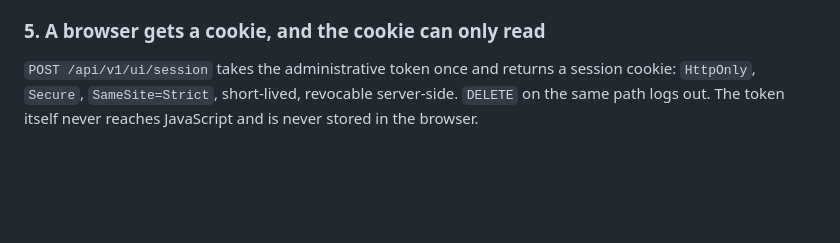
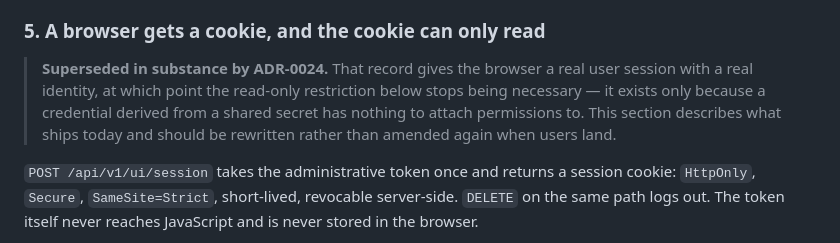
Before and after one commit to meshpnet/meshp, a Markdown page: docs/adr/0022-web-view-in-the-control-plane.md, the part around the change. Rendered like a GitHub page; blank space fills up the shorter version.

```diff
--- a/docs/adr/0022-web-view-in-the-control-plane.md
+++ b/docs/adr/0022-web-view-in-the-control-plane.md
@@ -108,6 +108,12 @@ view that lies about when it last heard anything is worse than no view, in the s
 that a tunnel silently failing open is worse than one that refuses traffic (ADR-0011).
 
 ### 5. A browser gets a cookie, and the cookie can only read
+
+> **Superseded in substance by ADR-0024.** That record gives the browser a real user
+> session with a real identity, at which point the read-only restriction below stops being
+> necessary — it exists only because a credential derived from a shared secret has nothing
+> to attach permissions to. This section describes what ships today and should be rewritten
+> rather than amended again when users land.
 
 `POST /api/v1/ui/session` takes the administrative token once and returns a session
 cookie: `HttpOnly`, `Secure`, `SameSite=Strict`, short-lived, revocable server-side.
```
Also changed, not shown: docs/adr/0024-users-and-the-admin-token.md (added, +226 -0 lines), docs/adr/README.md (+1 -0 lines).
